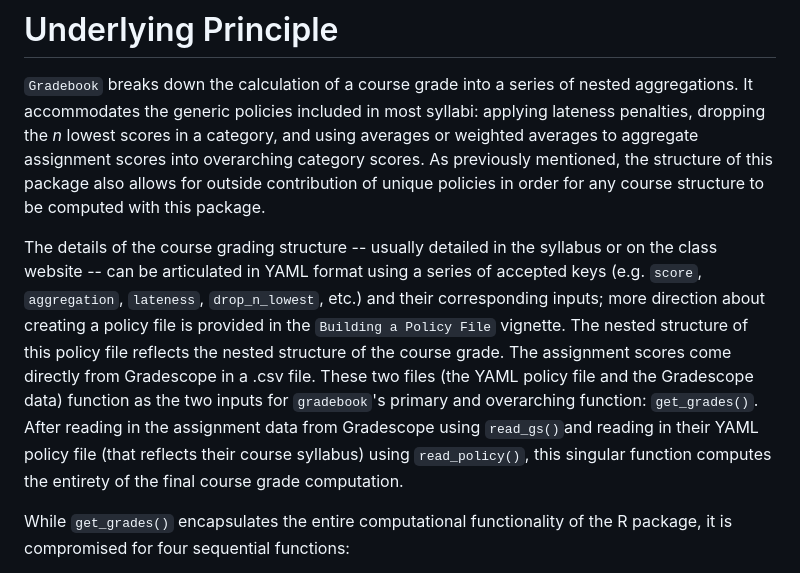
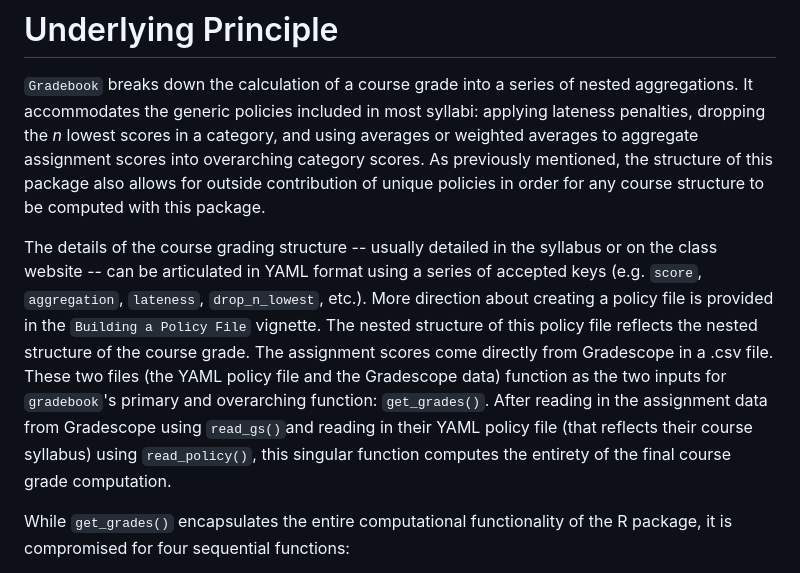
Before and after one commit to nikita-jaya/gradebook, a Markdown page: paper/paper.md, the part around the change. Drawn GitHub-style.

Commit message:
simplify syntax

```diff
--- a/paper/paper.md
+++ b/paper/paper.md
@@ -59,7 +59,7 @@ Grading Workflow WITH Nemo Gradebook             |  Grading Workflow WITHOUT Nem
 
 `Gradebook` breaks down the calculation of a course grade into a series of nested aggregations. It accommodates the generic policies included in most syllabi: applying lateness penalties, dropping the *n* lowest scores in a category, and using averages or weighted averages to aggregate assignment scores into overarching category scores. As previously mentioned, the structure of this package also allows for outside contribution of unique policies in order for any course structure to be computed with this package.
 
-The details of the course grading structure -- usually detailed in the syllabus or on the class website -- can be articulated in YAML format using a series of accepted keys (e.g. `score`, `aggregation`, `lateness`, `drop_n_lowest`, etc.) and their corresponding inputs; more direction about creating a policy file is provided in the `Building a Policy File` vignette. The nested structure of this policy file reflects the nested structure of the course grade. The assignment scores come directly from Gradescope in a .csv file. These two files (the YAML policy file and the Gradescope data) function as the two inputs for `gradebook`'s primary and overarching function: `get_grades()`. After reading in the assignment data from Gradescope using `read_gs()`and reading in their YAML policy file (that reflects their course syllabus) using `read_policy()`, this singular function computes the entirety of the final course grade computation.
+The details of the course grading structure -- usually detailed in the syllabus or on the class website -- can be articulated in YAML format using a series of accepted keys (e.g. `score`, `aggregation`, `lateness`, `drop_n_lowest`, etc.). More direction about creating a policy file is provided in the `Building a Policy File` vignette. The nested structure of this policy file reflects the nested structure of the course grade. The assignment scores come directly from Gradescope in a .csv file. These two files (the YAML policy file and the Gradescope data) function as the two inputs for `gradebook`'s primary and overarching function: `get_grades()`. After reading in the assignment data from Gradescope using `read_gs()`and reading in their YAML policy file (that reflects their course syllabus) using `read_policy()`, this singular function computes the entirety of the final course grade computation.
 
 While `get_grades()` encapsulates the entire computational functionality of the R package, it is compromised for four sequential functions:
 
```
